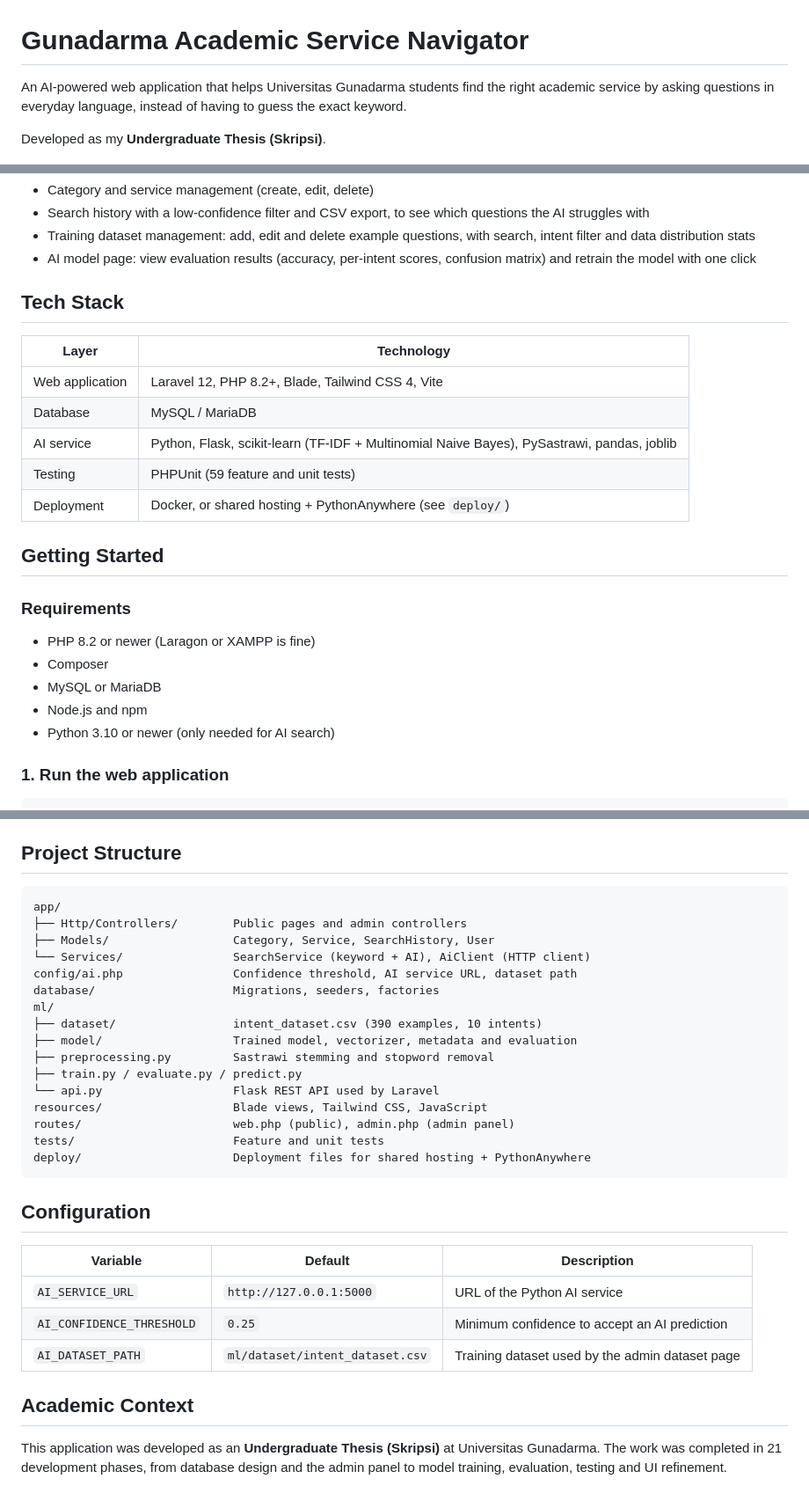
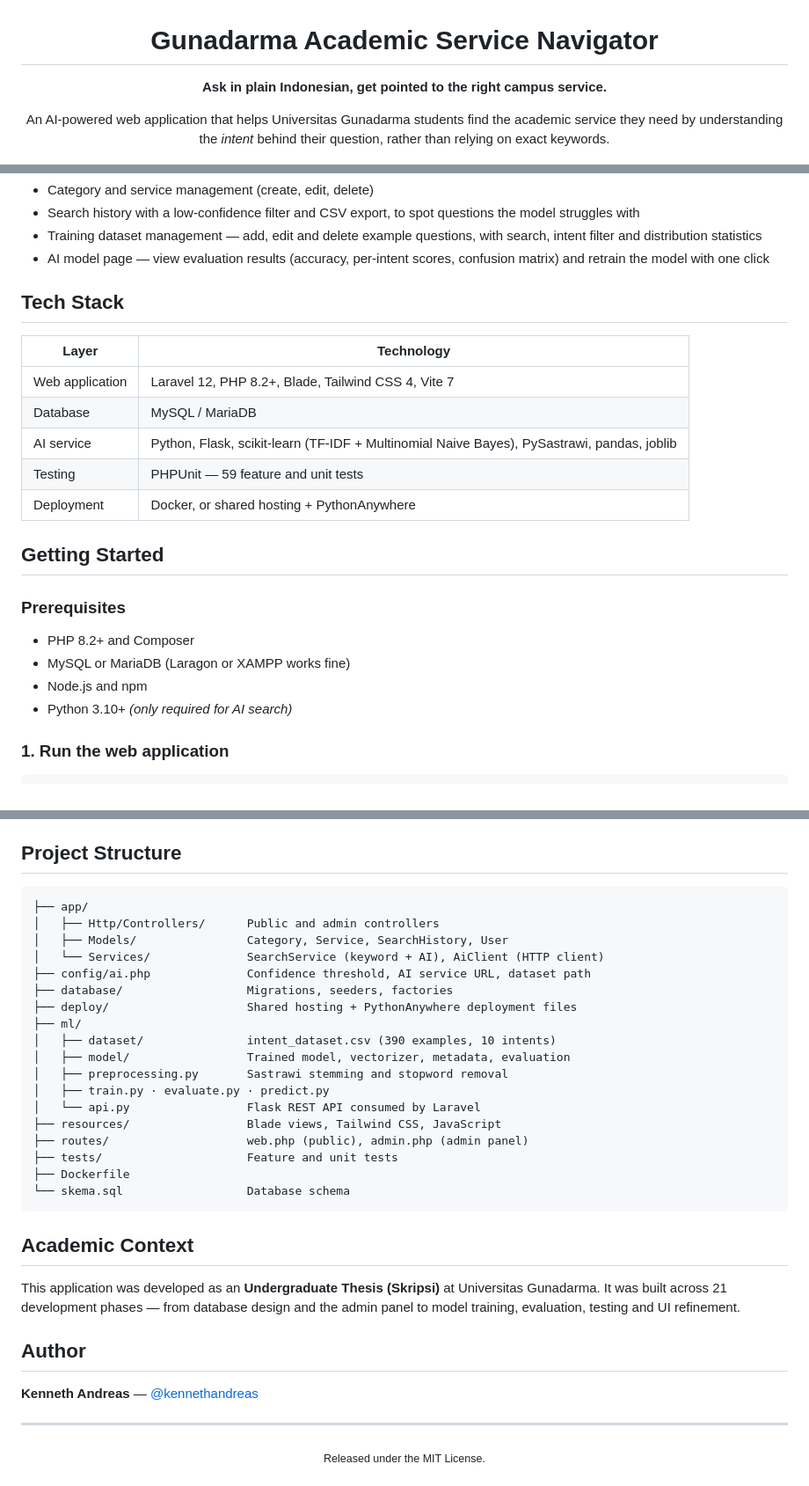
Before and after one commit to kennethandreas/gunadarma-service-navigator, a Markdown page: README.md, 3 parts joined by grey strips. Shown at 88% size. GitHub-like rendering.

````diff
--- a/README.md
+++ b/README.md
@@ -1,8 +3,8 @@
 # Gunadarma Academic Service Navigator
 
-An AI-powered web application that helps Universitas Gunadarma students find the right academic service by asking questions in everyday language, instead of having to guess the exact keyword.
+**Ask in plain Indonesian, get pointed to the right campus service.**
 
-Developed as my **Undergraduate Thesis (Skripsi)**.
+An AI-powered web application that helps Universitas Gunadarma students find the academic service they need by understanding the *intent* behind their question, rather than relying on exact keywords.
 
 ![Laravel](https://img.shields.io/badge/Laravel-12-FF2D20?logo=laravel&logoColor=white)
 ![PHP](https://img.shields.io/badge/PHP-8.2+-777BB4?logo=php&logoColor=white)
@@ -65,26 +91,26 @@ Matching services shown with the AI confidence score
 - Category and service management (create, edit, delete)
-- Search history with a low-confidence filter and CSV export, to see which questions the AI struggles with
-- Training dataset management: add, edit and delete example questions, with search, intent filter and data distribution stats
-- AI model page: view evaluation results (accuracy, per-intent scores, confusion matrix) and retrain the model with one click
+- Search history with a low-confidence filter and CSV export, to spot questions the model struggles with
+- Training dataset management — add, edit and delete example questions, with search, intent filter and distribution statistics
+- AI model page — view evaluation results (accuracy, per-intent scores, confusion matrix) and retrain the model with one click
 
 ## Tech Stack
 
-| Layer | Technology |
-|---|---|
-| Web application | Laravel 12, PHP 8.2+, Blade, Tailwind CSS 4, Vite |
-| Database | MySQL / MariaDB |
-| AI service | Python, Flask, scikit-learn (TF-IDF + Multinomial Naive Bayes), PySastrawi, pandas, joblib |
-| Testing | PHPUnit (59 feature and unit tests) |
-| Deployment | Docker, or shared hosting + PythonAnywhere (see `deploy/`) |
+| Layer           | Technology                                                                                  |
+|-----------------|---------------------------------------------------------------------------------------------|
+| Web application | Laravel 12, PHP 8.2+, Blade, Tailwind CSS 4, Vite 7                                         |
+| Database        | MySQL / MariaDB                                                                             |
+| AI service      | Python, Flask, scikit-learn (TF-IDF + Multinomial Naive Bayes), PySastrawi, pandas, joblib |
+| Testing         | PHPUnit — 59 feature and unit tests                                                         |
+| Deployment      | Docker, or shared hosting + PythonAnywhere                                                  |
 
 ## Getting Started
 
-### Requirements
-- PHP 8.2 or newer (Laragon or XAMPP is fine)
-- Composer
-- MySQL or MariaDB
+### Prerequisites
+
+- PHP 8.2+ and Composer
+- MySQL or MariaDB (Laragon or XAMPP works fine)
 - Node.js and npm
-- Python 3.10 or newer (only needed for AI search)
+- Python 3.10+ *(only required for AI search)*
 
 ### 1. Run the web application
 
@@ -147,32 +189,36 @@ php artisan test
 ## Project Structure
 
 ```
-app/
-├── Http/Controllers/        Public pages and admin controllers
-├── Models/                  Category, Service, SearchHistory, User
-└── Services/                SearchService (keyword + AI), AiClient (HTTP client)
-config/ai.php                Confidence threshold, AI service URL, dataset path
-database/                    Migrations, seeders, factories
-ml/
-├── dataset/                 intent_dataset.csv (390 examples, 10 intents)
-├── model/                   Trained model, vectorizer, metadata and evaluation
-├── preprocessing.py         Sastrawi stemming and stopword removal
-├── train.py / evaluate.py / predict.py
-└── api.py                   Flask REST API used by Laravel
-resources/                   Blade views, Tailwind CSS, JavaScript
-routes/                      web.php (public), admin.php (admin panel)
-tests/                       Feature and unit tests
-deploy/                      Deployment files for shared hosting + PythonAnywhere
+├── app/
+│   ├── Http/Controllers/      Public and admin controllers
+│   ├── Models/                Category, Service, SearchHistory, User
+│   └── Services/              SearchService (keyword + AI), AiClient (HTTP client)
+├── config/ai.php              Confidence threshold, AI service URL, dataset path
+├── database/                  Migrations, seeders, factories
+├── deploy/                    Shared hosting + PythonAnywhere deployment files
+├── ml/
+│   ├── dataset/               intent_dataset.csv (390 examples, 10 intents)
+│   ├── model/                 Trained model, vectorizer, metadata, evaluation
+│   ├── preprocessing.py       Sastrawi stemming and stopword removal
+│   ├── train.py · evaluate.py · predict.py
+│   └── api.py                 Flask REST API consumed by Laravel
+├── resources/                 Blade views, Tailwind CSS, JavaScript
+├── routes/                    web.php (public), admin.php (admin panel)
+├── tests/                     Feature and unit tests
+├── Dockerfile
+└── skema.sql                  Database schema
 ```
-
-## Configuration
-
-| Variable | Default | Description |
-|---|---|---|
-| `AI_SERVICE_URL` | `http://127.0.0.1:5000` | URL of the Python AI service |
-| `AI_CONFIDENCE_THRESHOLD` | `0.25` | Minimum confidence to accept an AI prediction |
-| `AI_DATASET_PATH` | `ml/dataset/intent_dataset.csv` | Training dataset used by the admin dataset page |
 
 ## Academic Context
 
-This application was developed as an **Undergraduate Thesis (Skripsi)** at Universitas Gunadarma. The work was completed in 21 development phases, from database design and the admin panel to model training, evaluation, testing and UI refinement.
+This application was developed as an **Undergraduate Thesis (Skripsi)** at Universitas Gunadarma. It was built across 21 development phases — from database design and the admin panel to model training, evaluation, testing and UI refinement.
+
+## Author
+
+**Kenneth Andreas** — [@kennethandreas](https://github.com/kennethandreas)
+
+---
+
+<div align="center">
+<sub>Released under the MIT License.</sub>
+</div>
````
Also changed, not shown: other parts of README.md (+90 -48 lines).
